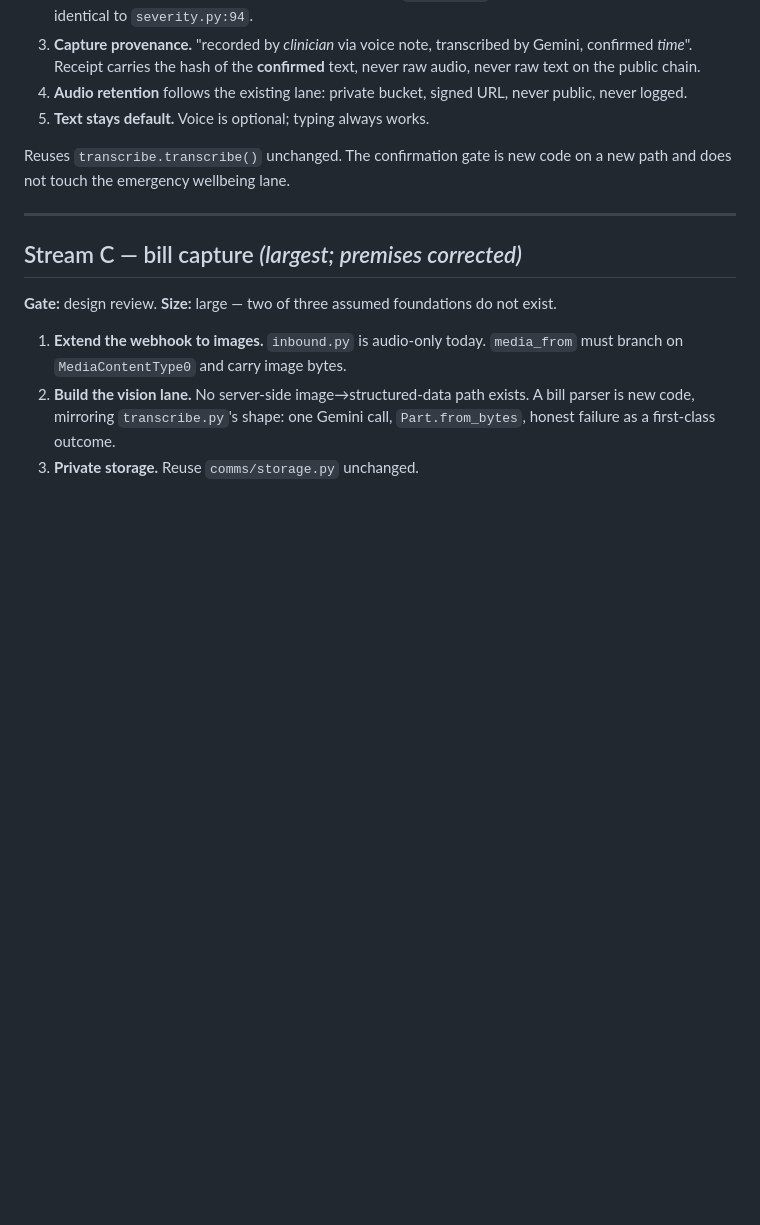
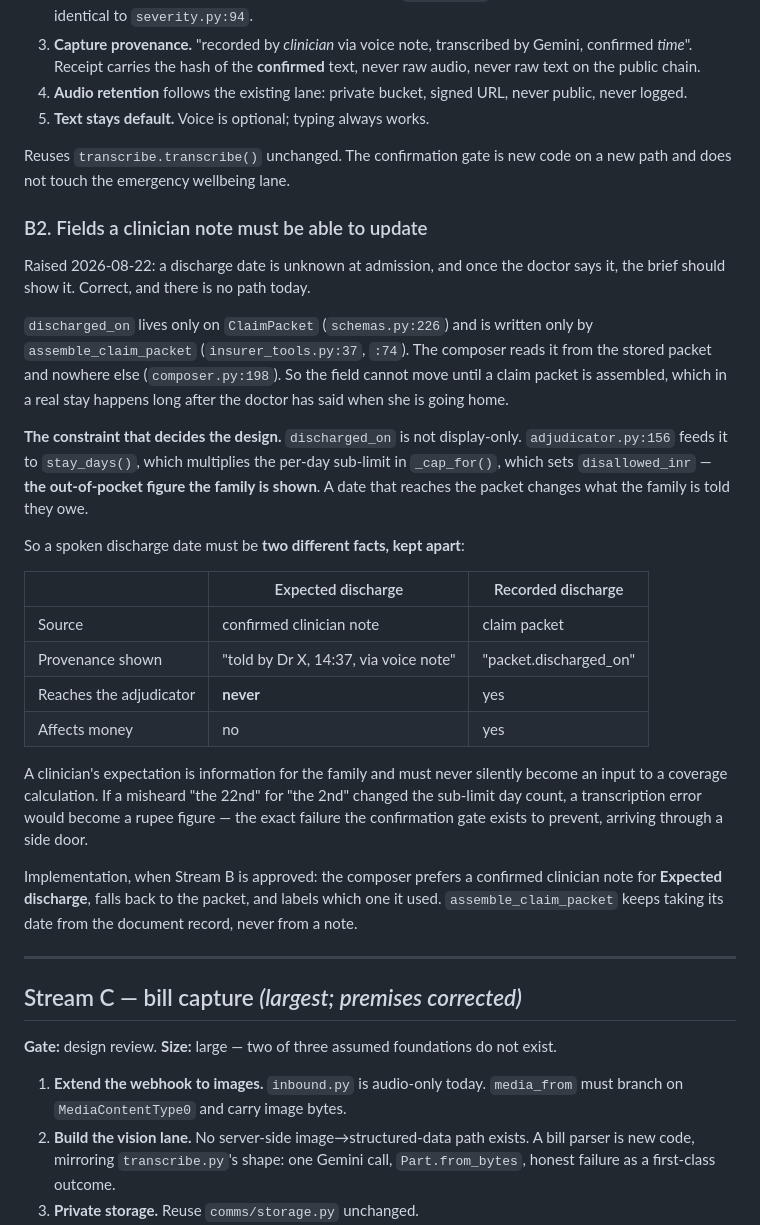
Before and after one commit to 4KInc/anbu-care, a Markdown page: docs/proposals/consolidated-build-plan.md, the part around the change. GitHub-like rendering; blank space fills up the shorter version.

Commit message:
Record how a clinician note must update the discharge date
Design note only, no code. Raised while reviewing the unknowns work: a
discharge date is unknown at admission and should appear once the doctor says
it. That is right, and there is no path for it today — discharged_on lives only
on ClaimPacket and is written only by assemble_claim_packet, so the field
cannot move until a claim packet exists, which in a real stay is long after the
doctor has said when she is going home.

The reason this needs writing down before it is built: discharged_on is not
display-only. adjudicator.py:156 feeds it to stay_days(), which multiplies the
per-day sub-limit in _cap_for(), which sets disallowed_inr — the out-of-pocket
figure the family is shown. A spoken date that reached the packet would change
what a frightened family is told they owe, and a misheard "the 22nd" for "the
2nd" would become a rupee figure. That is the failure the confirmation gate
exists to prevent, arriving through a side door.

So the plan now specifies two facts kept apart: Expected discharge, sourced from
a confirmed clinician note, shown to the family, never reaching the adjudicator;
and Recorded discharge, sourced from the packet, which is the only one that
touches money.

Co-Authored-By: Claude Opus 5 <noreply@anthropic.com>

```diff
--- a/docs/proposals/consolidated-build-plan.md
+++ b/docs/proposals/consolidated-build-plan.md
@@ -295,6 +295,43 @@ of the typed path.
 Reuses `transcribe.transcribe()` unchanged. The confirmation gate is new code on
 a new path and does not touch the emergency wellbeing lane.
 
+### B2. Fields a clinician note must be able to update
+
+Raised 2026-08-22: a discharge date is unknown at admission, and once the doctor
+says it, the brief should show it. Correct, and there is no path today.
+
+`discharged_on` lives only on `ClaimPacket` (`schemas.py:226`) and is written
+only by `assemble_claim_packet` (`insurer_tools.py:37`, `:74`). The composer
+reads it from the stored packet and nowhere else (`composer.py:198`). So the
+field cannot move until a claim packet is assembled, which in a real stay
+happens long after the doctor has said when she is going home.
+
+**The constraint that decides the design.** `discharged_on` is not display-only.
+`adjudicator.py:156` feeds it to `stay_days()`, which multiplies the per-day
+sub-limit in `_cap_for()`, which sets `disallowed_inr` — **the out-of-pocket
+figure the family is shown**. A date that reaches the packet changes what the
+family is told they owe.
+
+So a spoken discharge date must be **two different facts, kept apart**:
+
+| | Expected discharge | Recorded discharge |
+| --- | --- | --- |
+| Source | confirmed clinician note | claim packet |
+| Provenance shown | "told by Dr X, 14:37, via voice note" | "packet.discharged_on" |
+| Reaches the adjudicator | **never** | yes |
+| Affects money | no | yes |
+
+A clinician's expectation is information for the family and must never silently
+become an input to a coverage calculation. If a misheard "the 22nd" for "the
+2nd" changed the sub-limit day count, a transcription error would become a rupee
+figure — the exact failure the confirmation gate exists to prevent, arriving
+through a side door.
+
+Implementation, when Stream B is approved: the composer prefers a confirmed
+clinician note for **Expected discharge**, falls back to the packet, and labels
+which one it used. `assemble_claim_packet` keeps taking its date from the
+document record, never from a note.
+
 ---
 
 ## Stream C — bill capture *(largest; premises corrected)*
```
